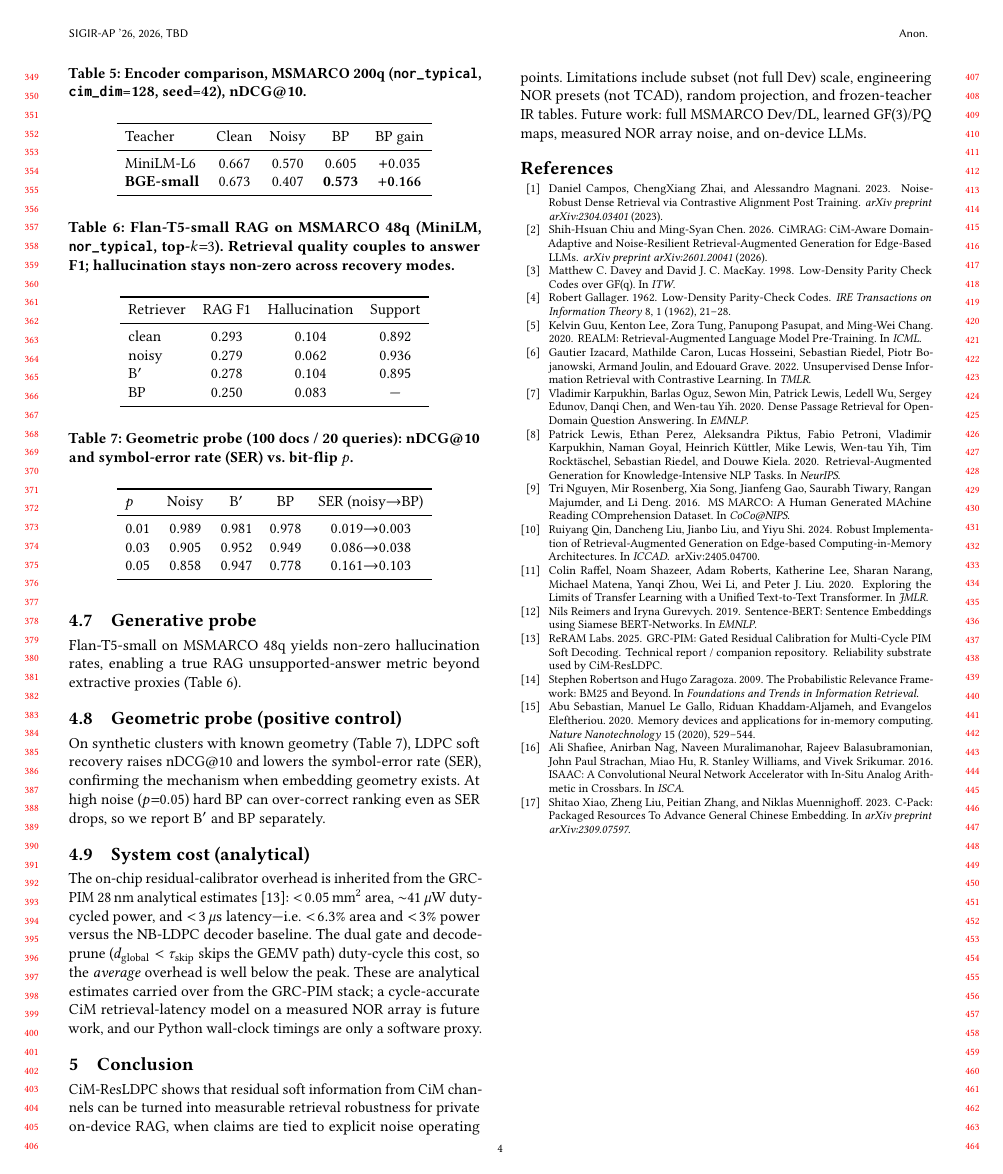
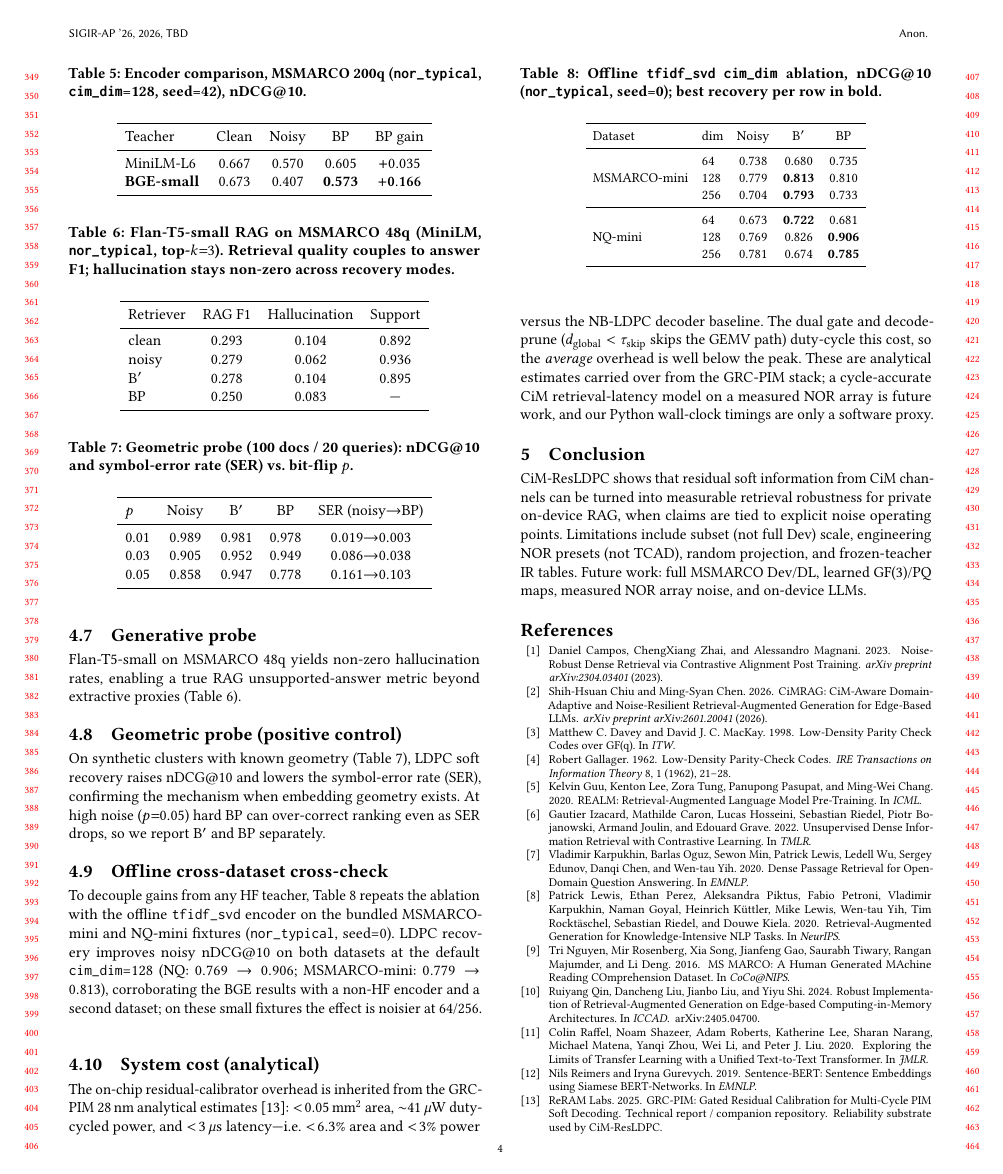
Before and after one commit to chenxingqiang/GRC-PIM, a LaTeX paper (docs/paper/latex/main.tex): page 4 of 4 before the commit and page 4 of 5 after it. Compiled offline with pdfLaTeX.

Commit message:
paper+exp: new offline tfidf_svd cross-dataset dim ablation (MSMARCO-mini/NQ-mini) as Table 8 (loop 8)
Co-authored-by: Johnson.Chen <joy6677@outlook.com>

```diff
--- a/docs/paper/latex/main.tex
+++ b/docs/paper/latex/main.tex
@@ -5,6 +5,7 @@
 
 \usepackage{tikz}
 \usetikzlibrary{arrows.meta,positioning}
+\usepackage{multirow}
 
 \AtBeginDocument{%
   \providecommand\BibTeX{{%
@@ -335,6 +336,29 @@ $p$ & Noisy & B$'$ & BP & SER (noisy$\rightarrow$BP) \\
 \end{tabular}
 \end{table}
 
+\subsection{Offline cross-dataset cross-check}
+To decouple gains from any HF teacher, Table~\ref{tab:tfidf} repeats the ablation with the offline \texttt{tfidf\_svd} encoder on the bundled MSMARCO-mini and NQ-mini fixtures (\texttt{nor\_typical}, seed=0).
+LDPC recovery improves noisy nDCG@10 on both datasets at the default \texttt{cim\_dim}=128 (NQ: $0.769\rightarrow0.906$; MSMARCO-mini: $0.779\rightarrow0.813$), corroborating the BGE results with a non-HF encoder and a second dataset; on these small fixtures the effect is noisier at 64/256.
+\begin{table}[t]
+\caption{Offline \texttt{tfidf\_svd} \texttt{cim\_dim} ablation, nDCG@10 (\texttt{nor\_typical}, seed=0); best recovery per row in bold.}
+\label{tab:tfidf}
+\small
+\setlength{\tabcolsep}{4pt}
+\begin{tabular}{llccc}
+\toprule
+Dataset & dim & Noisy & B$'$ & BP \\
+\midrule
+\multirow{3}{*}{MSMARCO-mini} & 64 & 0.738 & 0.680 & 0.735 \\
+ & 128 & 0.779 & \textbf{0.813} & 0.810 \\
+ & 256 & 0.704 & \textbf{0.793} & 0.733 \\
+\midrule
+\multirow{3}{*}{NQ-mini} & 64 & 0.673 & \textbf{0.722} & 0.681 \\
+ & 128 & 0.769 & 0.826 & \textbf{0.906} \\
+ & 256 & 0.781 & 0.674 & \textbf{0.785} \\
+\bottomrule
+\end{tabular}
+\end{table}
+
 \subsection{System cost (analytical)}
 The on-chip residual-calibrator overhead is inherited from the GRC-PIM 28\,nm analytical estimates~\cite{grcpim2025}: $<\!0.05$\,mm$^2$ area, ${\sim}41\,\mu$W duty-cycled power, and $<\!3\,\mu$s latency---i.e.\ $<\!6.3\%$ area and $<\!3\%$ power versus the NB-LDPC decoder baseline.
 The dual gate and decode-prune ($d_{\mathrm{global}}<\tau_{\mathrm{skip}}$ skips the GEMV path) duty-cycle this cost, so the \emph{average} overhead is well below the peak.
```
Also changed, not shown: 1 other file.
